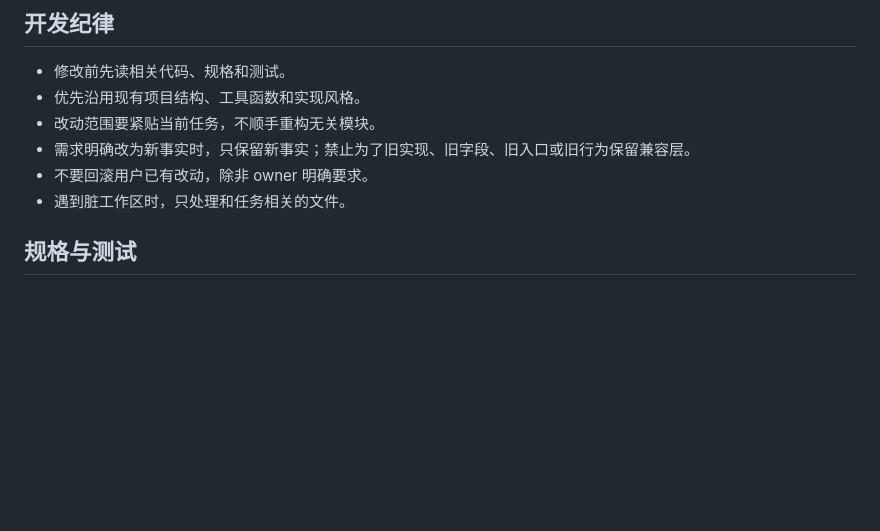
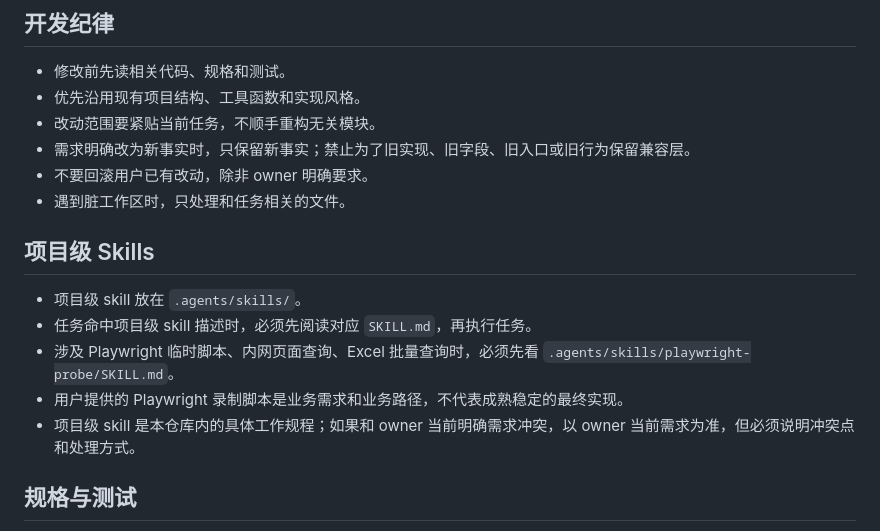
Before and after one commit to luckymaomi/ohmyflight, a Markdown page: AGENTS.md, the part around the change. GitHub-like rendering; blank space fills up the shorter version.

Commit message:
新增项目级 Playwright 临时脚本规程
- 在 AGENTS.md 增加项目级 Skills 入口，说明涉及 Playwright 临时脚本、内网页面查询、Excel 批量查询时需要先阅读 .agents/skills/playwright-probe/SKILL.md。

- 在 AGENTS.md 明确用户提供的 Playwright 录制脚本是业务需求和业务路径，不代表成熟稳定的最终实现。

- 新增 .agents/skills/playwright-probe/SKILL.md，记录本项目编写临时 Python Playwright 自动化脚本的工作流程。

- skill 内容覆盖：先按录制流程复现、参考现有成熟 Python app、先探测页面结构、用 1 到 2 个样例验证、明确抽取列和筛选条件、再写正式脚本并小样本后全量运行。

- skill 内容记录本次沟通中暴露的风险：不要硬编码样例结果、不要把录制脚本当最终实现、不要跳过页面事实确认、用户补充过滤条件后必须重新小样本验证。

```diff
--- a/AGENTS.md
+++ b/AGENTS.md
@@ -53,6 +53,14 @@
 - 需求明确改为新事实时，只保留新事实；禁止为了旧实现、旧字段、旧入口或旧行为保留兼容层。
 - 不要回滚用户已有改动，除非 owner 明确要求。
 - 遇到脏工作区时，只处理和任务相关的文件。
+
+## 项目级 Skills
+
+- 项目级 skill 放在 `.agents/skills/`。
+- 任务命中项目级 skill 描述时，必须先阅读对应 `SKILL.md`，再执行任务。
+- 涉及 Playwright 临时脚本、内网页面查询、Excel 批量查询时，必须先看 `.agents/skills/playwright-probe/SKILL.md`。
+- 用户提供的 Playwright 录制脚本是业务需求和业务路径，不代表成熟稳定的最终实现。
+- 项目级 skill 是本仓库内的具体工作规程；如果和 owner 当前明确需求冲突，以 owner 当前需求为准，但必须说明冲突点和处理方式。
 
 ## 规格与测试
 
```
Also changed, not shown: 1 other file.
